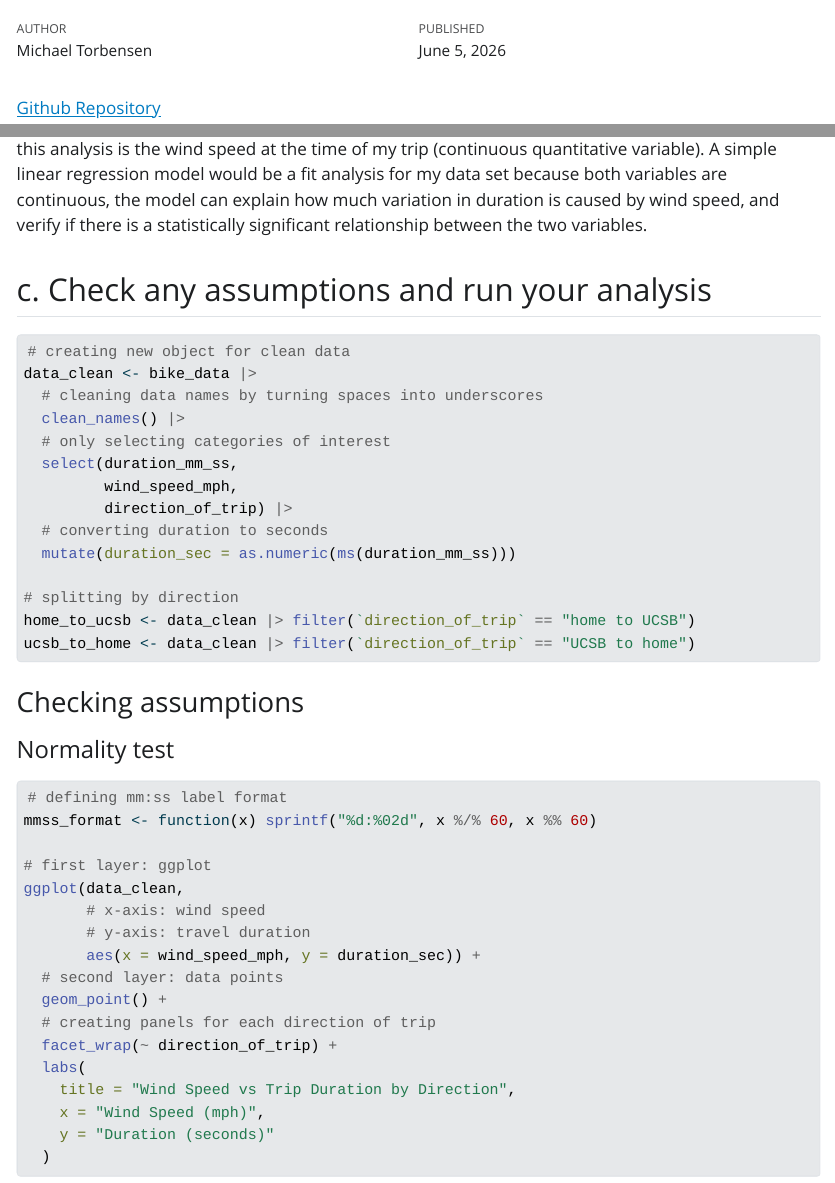
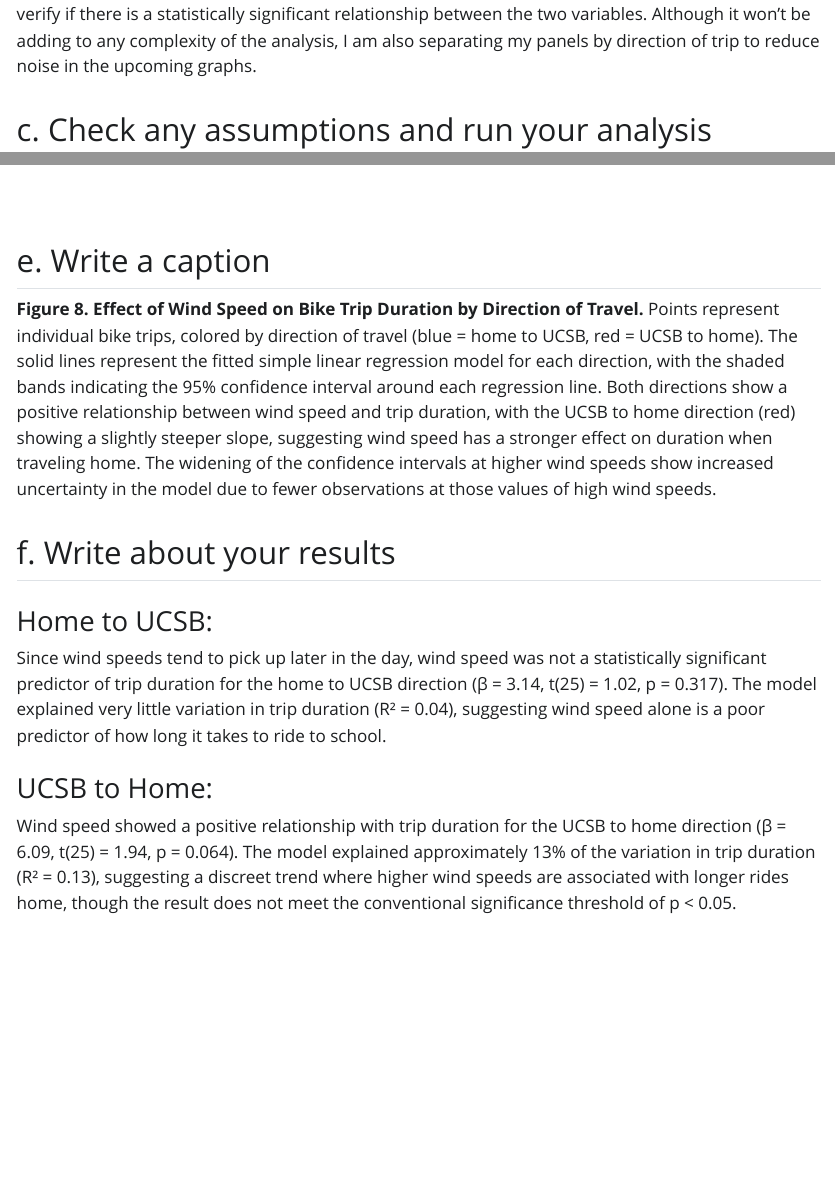
Before and after one commit to michaeltorbensen/ENVS-193DS_spring-2026_final, a Quarto document (code/Final_doc.qmd): the page in a window 1100 px wide, from 60 px down before the commit and from 8970 px down after it, and a second part further down, joined at a grey line. The pictures show the output file code/Final_doc.html that the author committed with the source, opened offline; Quarto's library style sheets are replaced by a plain one without menus.

Commit message:
finishing the last parts of question 3

```diff
--- a/code/Final_doc.qmd
+++ b/code/Final_doc.qmd
@@ -271,7 +271,7 @@
 
 ## b. Designing an analysis
 
-The analysis that I am choosing to perform for my data set will be a simple linear regression. The specific question I am asking here is what variables cause the largest deviation in my travel duration from home to school and school to home. The response variable in my data set would be my travel duration (continuous quantitative variable) and the predictor variable I am choosing to highlight in this analysis is the wind speed at the time of my trip (continuous quantitative variable). A simple linear regression model would be a fit analysis for my data set because both variables are continuous, the model can explain how much variation in duration is caused by wind speed, and verify if there is a statistically significant relationship between the two variables.
+The analysis that I am choosing to perform for my data set will be a simple linear regression. The specific question I am asking here is what variables cause the largest deviation in my travel duration from home to school and school to home. The response variable in my data set would be my travel duration (continuous quantitative variable) and the predictor variable I am choosing to highlight in this analysis is the wind speed at the time of my trip (continuous quantitative variable). A simple linear regression model would be a fit analysis for my data set because both variables are continuous, the model can explain how much variation in duration is caused by wind speed, and verify if there is a statistically significant relationship between the two variables. Although it won't be adding to any complexity of the analysis, I am also separating my panels by direction of trip to reduce noise in the upcoming graphs.
 
 ## c. Check any assumptions and run your analysis
 
@@ -407,0 +411,14 @@
+## e. Write a caption
+
+**Figure 8. Effect of Wind Speed on Bike Trip Duration by Direction of Travel.**
+Points represent individual bike trips, colored by direction of travel (blue = home to UCSB, red = UCSB to home). The solid lines represent the fitted simple linear regression model for each direction, with the shaded bands indicating the 95% confidence interval around each regression line. Both directions show a positive relationship between wind speed and trip duration, with the UCSB to home direction (red) showing a slightly steeper slope, suggesting wind speed has a stronger effect on duration when traveling home. The widening of the confidence intervals at higher wind speeds show increased uncertainty in the model due to fewer observations at those values of high wind speeds.
+
+## f. Write about your results
+
+### Home to UCSB:
+
+Since wind speeds tend to pick up later in the day, wind speed was not a statistically significant predictor of trip duration for the home to UCSB direction (β = 3.14, t(25) = 1.02, p = 0.317). The model explained very little variation in trip duration (R² = 0.04), suggesting wind speed alone is a poor predictor of how long it takes to ride to school.
+
+### UCSB to Home:
+
+Wind speed showed a positive relationship with trip duration for the UCSB to home direction (β = 6.09, t(25) = 1.94, p = 0.064). The model explained approximately 13% of the variation in trip duration (R² = 0.13), suggesting a discreet trend where higher wind speeds are associated with longer rides home, though the result does not meet the conventional significance threshold of p < 0.05.
```
Also changed, not shown: code/Final_doc.html, code/Final_doc_files/figure-html/SLR visualization-1.png, code/Final_doc_files/figure-html/ggplot-1.png, code/Final_doc.qmd (9 more changed lines).
